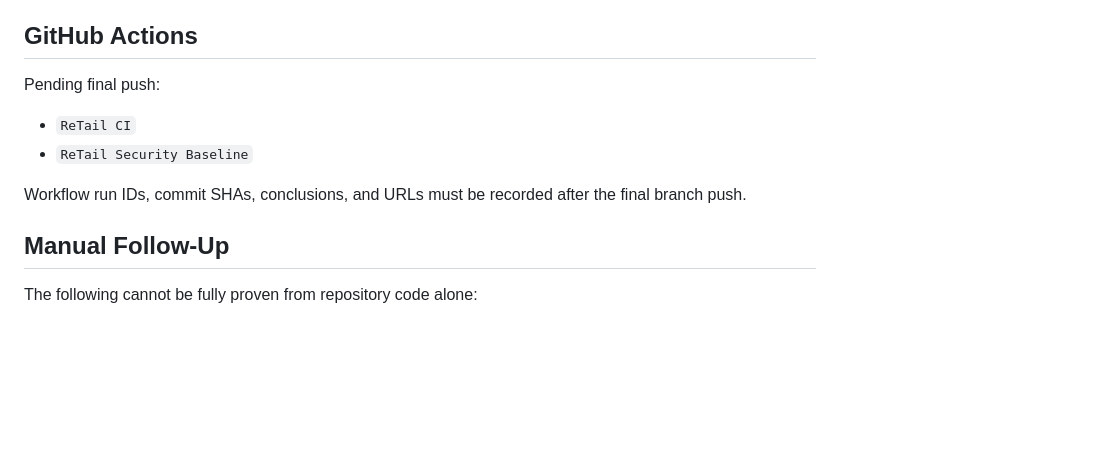
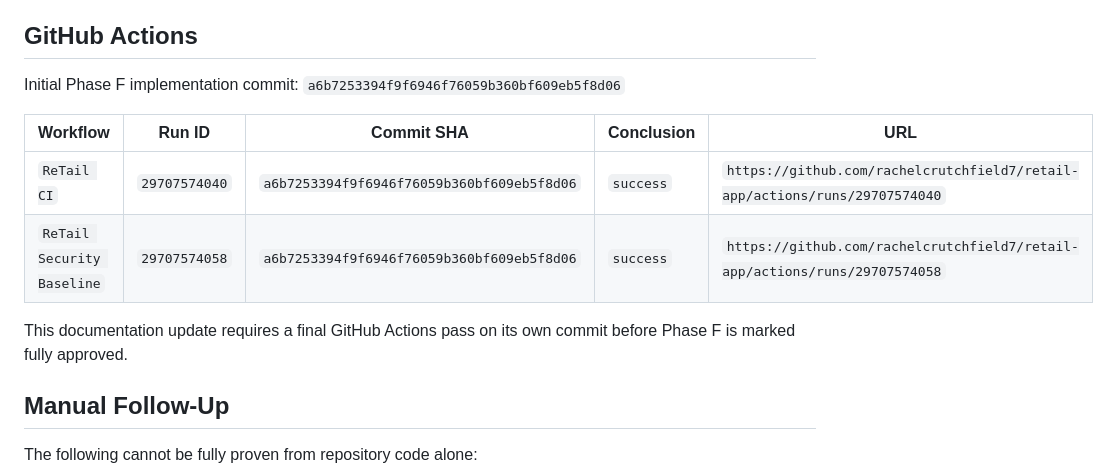
Before and after one commit to rachelcrutchfield7/retail-app, a Markdown page: docs/security/PHASE_F_RESULTS.md, the part around the change. GitHub-like rendering; blank space fills up the shorter version.

Commit message:
Record Phase F workflow verification

```diff
--- a/docs/security/PHASE_F_RESULTS.md
+++ b/docs/security/PHASE_F_RESULTS.md
@@ -82,12 +82,14 @@ The test rolled back disposable data and did not leave Phase F fixtures behind.
 
 ## GitHub Actions
 
-Pending final push:
+Initial Phase F implementation commit: `a6b7253394f9f6946f76059b360bf609eb5f8d06`
 
-- `ReTail CI`
-- `ReTail Security Baseline`
+| Workflow | Run ID | Commit SHA | Conclusion | URL |
+| --- | --- | --- | --- | --- |
+| `ReTail CI` | `29707574040` | `a6b7253394f9f6946f76059b360bf609eb5f8d06` | `success` | `https://github.com/rachelcrutchfield7/retail-app/actions/runs/29707574040` |
+| `ReTail Security Baseline` | `29707574058` | `a6b7253394f9f6946f76059b360bf609eb5f8d06` | `success` | `https://github.com/rachelcrutchfield7/retail-app/actions/runs/29707574058` |
 
-Workflow run IDs, commit SHAs, conclusions, and URLs must be recorded after the final branch push.
+This documentation update requires a final GitHub Actions pass on its own commit before Phase F is marked fully approved.
 
 ## Manual Follow-Up
 
```
